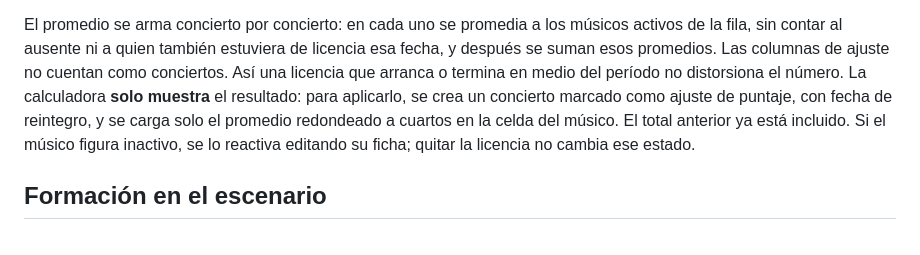
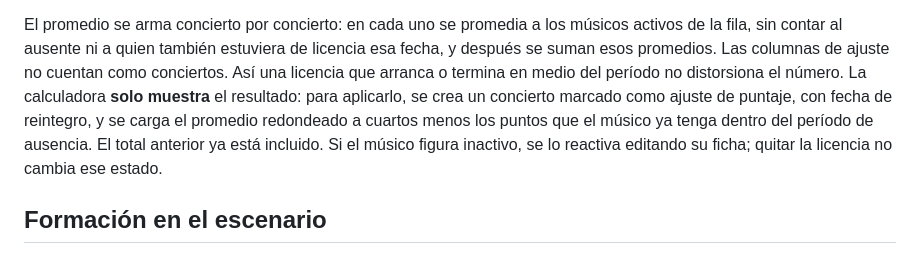
Before and after one commit to prog-collab/rotacion-violines, a Markdown page: README.md, the part around the change. GitHub-like rendering.

Commit message:
Aclarar descuento de puntos al cargar reintegro

```diff
--- a/README.md
+++ b/README.md
@@ -42,8 +42,9 @@ de la fila, sin contar al ausente ni a quien también estuviera de licencia esa
 se suman esos promedios. Las columnas de ajuste no cuentan como conciertos. Así una licencia
 que arranca o termina en medio del período no distorsiona el número. La calculadora **solo
 muestra** el resultado: para aplicarlo, se crea un concierto marcado como ajuste de puntaje,
-con fecha de reintegro, y se carga solo el promedio redondeado a cuartos en la celda del músico.
-El total anterior ya está incluido. Si el músico figura inactivo, se lo reactiva editando su ficha;
+con fecha de reintegro, y se carga el promedio redondeado a cuartos menos los puntos que el
+músico ya tenga dentro del período de ausencia. El total anterior ya está incluido. Si el
+músico figura inactivo, se lo reactiva editando su ficha;
 quitar la licencia no cambia ese estado.
 
 ## Formación en el escenario
```
